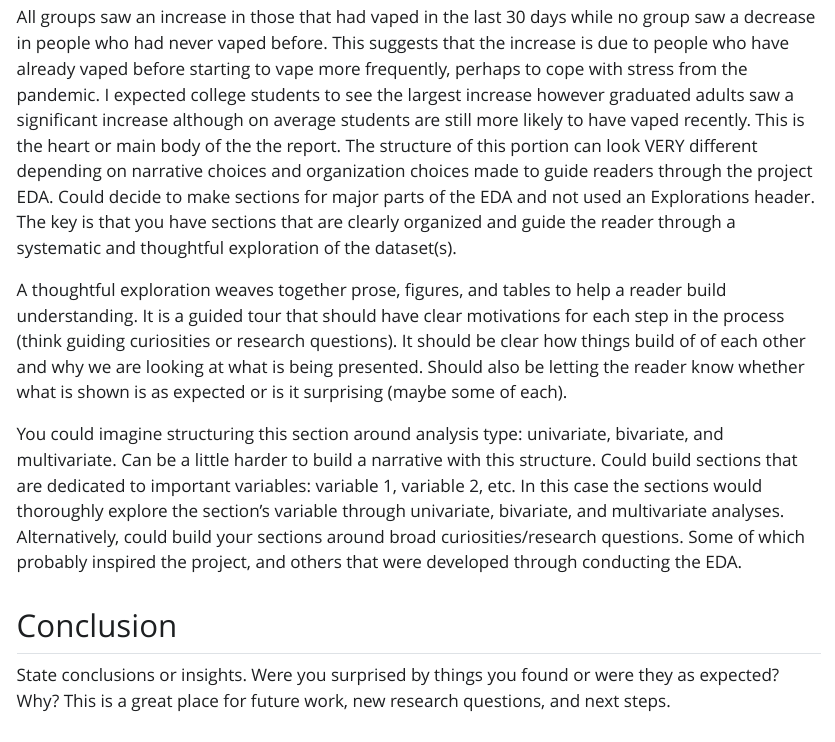
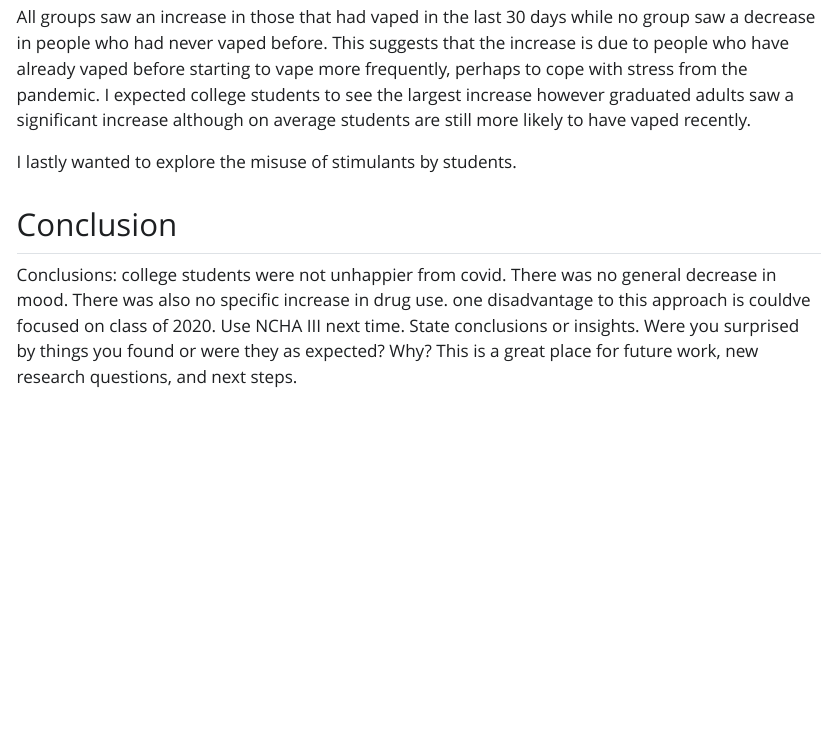
Before and after one commit to cadaora/final-project-1, a Quarto document (Derksen_Claire_final_report.qmd): the page in a window 1100 px wide, from 15540 px down. The pictures show the output file Derksen_Claire_final_report.html that the author committed with the source, opened offline; Quarto's library style sheets are replaced by a plain one without menus.

Commit message:
Deleted exploration instruction

````diff
--- a/Derksen_Claire_final_report.qmd
+++ b/Derksen_Claire_final_report.qmd
@@ -183,19 +180,10 @@ College students are slightly more likely to have vaped nicotine before than gra
-All groups saw an increase in those that had vaped in the last 30 days while no group saw a decrease in people who had never vaped before. This suggests that the increase is due to people who have already vaped before starting to vape more frequently, perhaps to cope with stress from the pandemic. I expected college students to see the largest increase however graduated adults saw a significant increase although on average students are still more likely to have vaped recently.
-This is the heart or main body of the the report. The structure of this portion can look VERY different depending on narrative choices and organization choices made to guide readers through the project EDA. Could decide to make sections for major parts of the EDA and not used an Explorations header. The key is that you have sections that are clearly organized and guide the reader through a systematic and thoughtful exploration of the dataset(s).
+![Vaping Recency and College Completion with Never](figures/3_vapewnever.png) College students are slightly more likely to have vaped nicotine before than graduated adults and those not in college. If you remove the group that hasn't used nicotine before you can get a better idea of changes in habits of users. ![Vaping Recency and College Completion without Never](figures/3_vapewonever.png) All groups saw an increase in those that had vaped in the last 30 days while no group saw a decrease in people who had never vaped before. This suggests that the increase is due to people who have already vaped before starting to vape more frequently, perhaps to cope with stress from the pandemic. I expected college students to see the largest increase however graduated adults saw a significant increase although on average students are still more likely to have vaped recently.
 
-A thoughtful exploration weaves together prose, figures, and tables to help a reader build understanding. It is a guided tour that should have clear motivations for each step in the process (think guiding curiosities or research questions). It should be clear how things build of of each other and why we are looking at what is being presented. Should also be letting the reader know whether what is shown is as expected or is it surprising (maybe some of each).
-
-You could imagine structuring this section around analysis type: univariate, bivariate, and multivariate. Can be a little harder to build a narrative with this structure. Could build sections that are dedicated to important variables: variable 1, variable 2, etc. In this case the sections would thoroughly explore the section's variable through univariate, bivariate, and multivariate analyses. Alternatively, could build your sections around broad curiosities/research questions. Some of which probably inspired the project, and others that were developed through conducting the EDA.
-
-```{r}
-#| label: load-pkgs and datasets
-#| fig-cap: Short description
-#| tbl-cap: Short description
-```
+I lastly wanted to explore the misuse of stimulants by students.
 
 ## Conclusion
 
-State conclusions or insights. Were you surprised by things you found or were they as expected? Why? This is a great place for future work, new research questions, and next steps.
+Conclusions: college students were not unhappier from covid. There was no general decrease in mood. There was also no specific increase in drug use. one disadvantage to this approach is couldve focused on class of 2020. Use NCHA III next time. State conclusions or insights. Were you surprised by things you found or were they as expected? Why? This is a great place for future work, new research questions, and next steps.
 
 ## References
 
````
Also changed, not shown: 2a_year_bivariate_analysis.R (line endings or trailing spaces), 2b_other_bivariate_analysis.R (line endings or trailing spaces), Derksen_Claire_final_report.html, Derksen_Claire_final_report.qmd (3 more changed lines).
